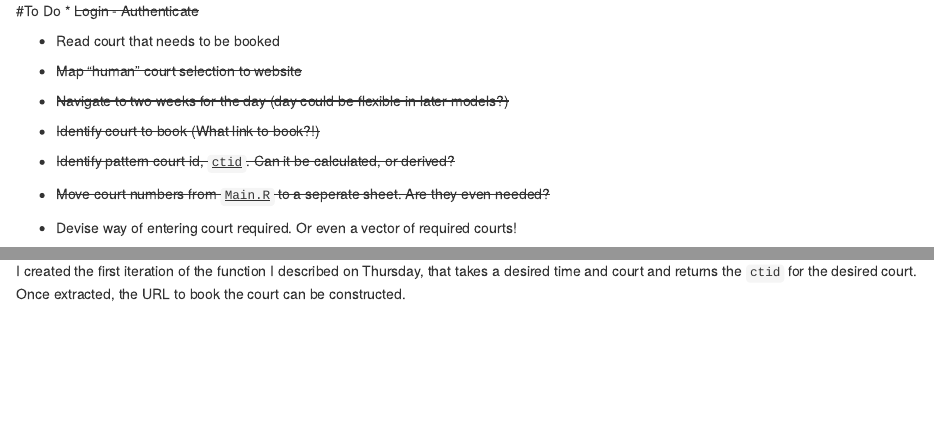
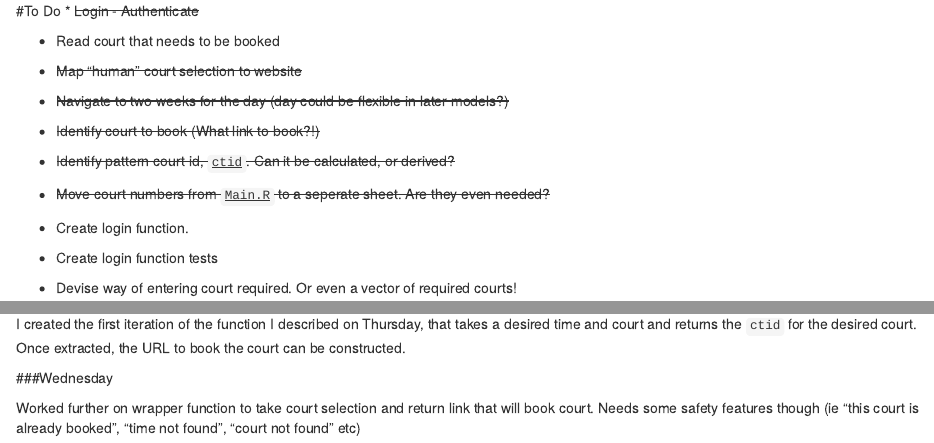
Before and after one commit to ConnorKirk/MyCourts_Booker, an R Markdown document (README.Rmd): the page in a window 1100 px wide, from its top, and a second part further down, joined at a grey line. Rendered offline with R 4.5, knitr and Pandoc, with nearby package versions.

Commit message:
Add todo tasks and ideas. Add to progress log

```diff
--- a/README.Rmd
+++ b/README.Rmd
@@ -9,6 +9,8 @@
 * ~~Identify court to book (What link to book?!)~~
 * ~~Identify pattern court id, `ctid`. Can it be calculated, or derived?~~
 * ~~Move court numbers from `Main.R` to a seperate sheet. Are they even needed?~~
+* Create login function.
+* Create login function tests
 * Devise way of entering court required. Or even a vector of required courts!
 * Investigate methods to run this program at 7am when needed.
 * Send text alerts when a court is successfully booked? (and warnings when not?!)
@@ -57,3 +59,7 @@ I realised that the two step confirmation process for the courts is not actually
 ### Tuesday
 
 I created the first iteration of the function I described on Thursday, that takes a desired time and court and returns the `ctid` for the desired court. Once extracted, the URL to book the court can be constructed.
+
+###Wednesday
+
+Worked further on wrapper function to take court selection and return link that will book court. Needs some safety features though (ie "this court is already booked", "time not found", "court not found" etc)
```
